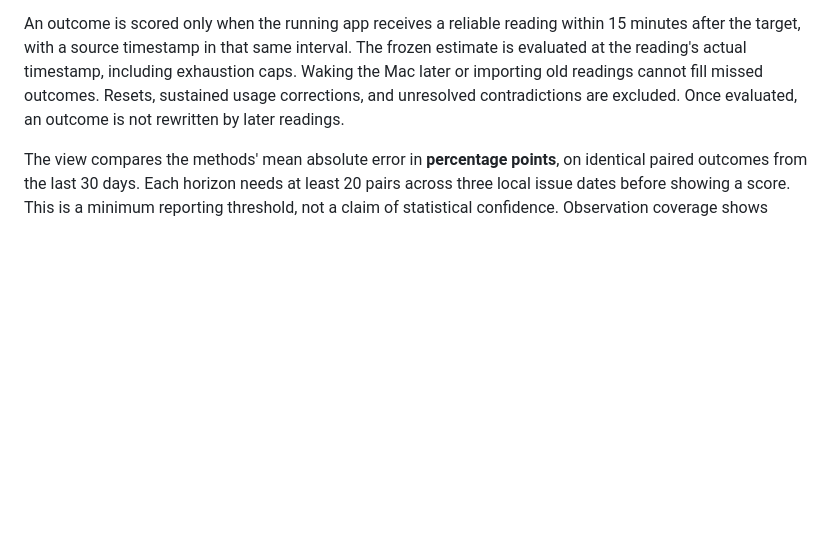
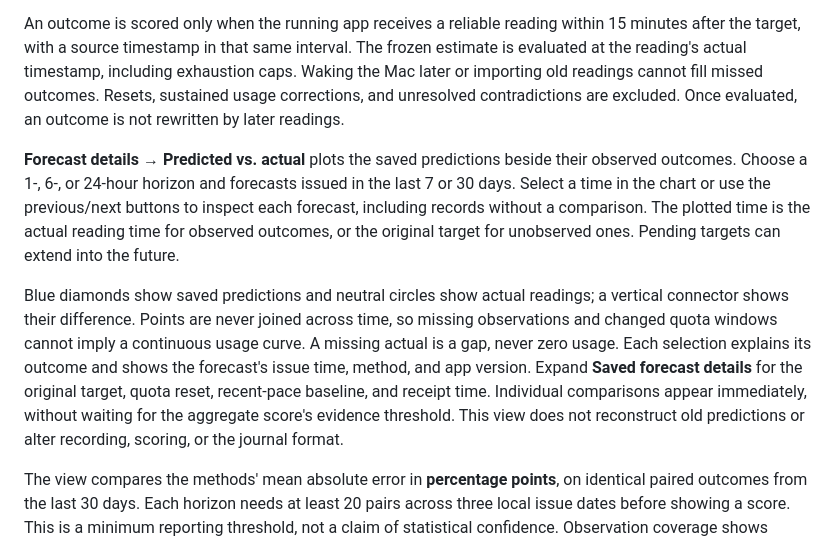
Before and after one commit to coreyhaines31/fuelgauge, a Markdown page: docs/forecasting.md, the part around the change. Drawn GitHub-style; blank space fills up the shorter version.

```diff
--- a/docs/forecasting.md
+++ b/docs/forecasting.md
@@ -46,6 +46,10 @@ While the app runs, it freezes the first eligible forecast for each limit in eac
 
 An outcome is scored only when the running app receives a reliable reading within 15 minutes after the target, with a source timestamp in that same interval. The frozen estimate is evaluated at the reading's actual timestamp, including exhaustion caps. Waking the Mac later or importing old readings cannot fill missed outcomes. Resets, sustained usage corrections, and unresolved contradictions are excluded. Once evaluated, an outcome is not rewritten by later readings.
 
+**Forecast details → Predicted vs. actual** plots the saved predictions beside their observed outcomes. Choose a 1-, 6-, or 24-hour horizon and forecasts issued in the last 7 or 30 days. Select a time in the chart or use the previous/next buttons to inspect each forecast, including records without a comparison. The plotted time is the actual reading time for observed outcomes, or the original target for unobserved ones. Pending targets can extend into the future.
+
+Blue diamonds show saved predictions and neutral circles show actual readings; a vertical connector shows their difference. Points are never joined across time, so missing observations and changed quota windows cannot imply a continuous usage curve. A missing actual is a gap, never zero usage. Each selection explains its outcome and shows the forecast's issue time, method, and app version. Expand **Saved forecast details** for the original target, quota reset, recent-pace baseline, and receipt time. Individual comparisons appear immediately, without waiting for the aggregate score's evidence threshold. This view does not reconstruct old predictions or alter recording, scoring, or the journal format.
+
 The view compares the methods' mean absolute error in **percentage points**, on identical paired outcomes from the last 30 days. Each horizon needs at least 20 pairs across three local issue dates before showing a score. This is a minimum reporting threshold, not a claim of statistical confidence. Observation coverage shows pending, missed, conflicting, reset/correction, and beyond-reset targets separately, along with each method's availability and how many pairs used learned hours. When Fuel Gauge uses recent pace, equal scores are expected.
 
 Hourly comparisons overlap. Changes in your behavior after a warning can also affect results, and the scores describe forecasts as issued across app versions. They are not probabilities or calibrated confidence intervals. No past history is imported as live prediction evidence.
```
Also changed, not shown: README.md (+1 -0 lines).
